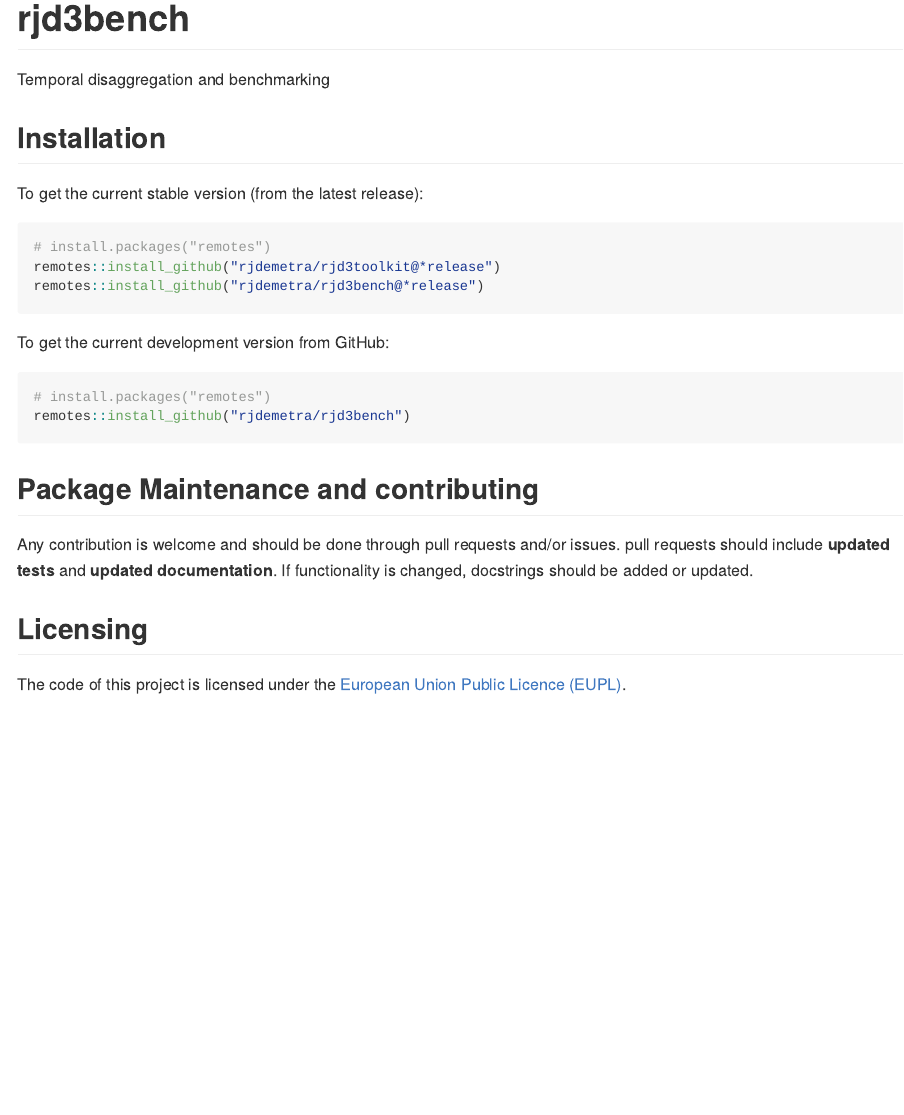
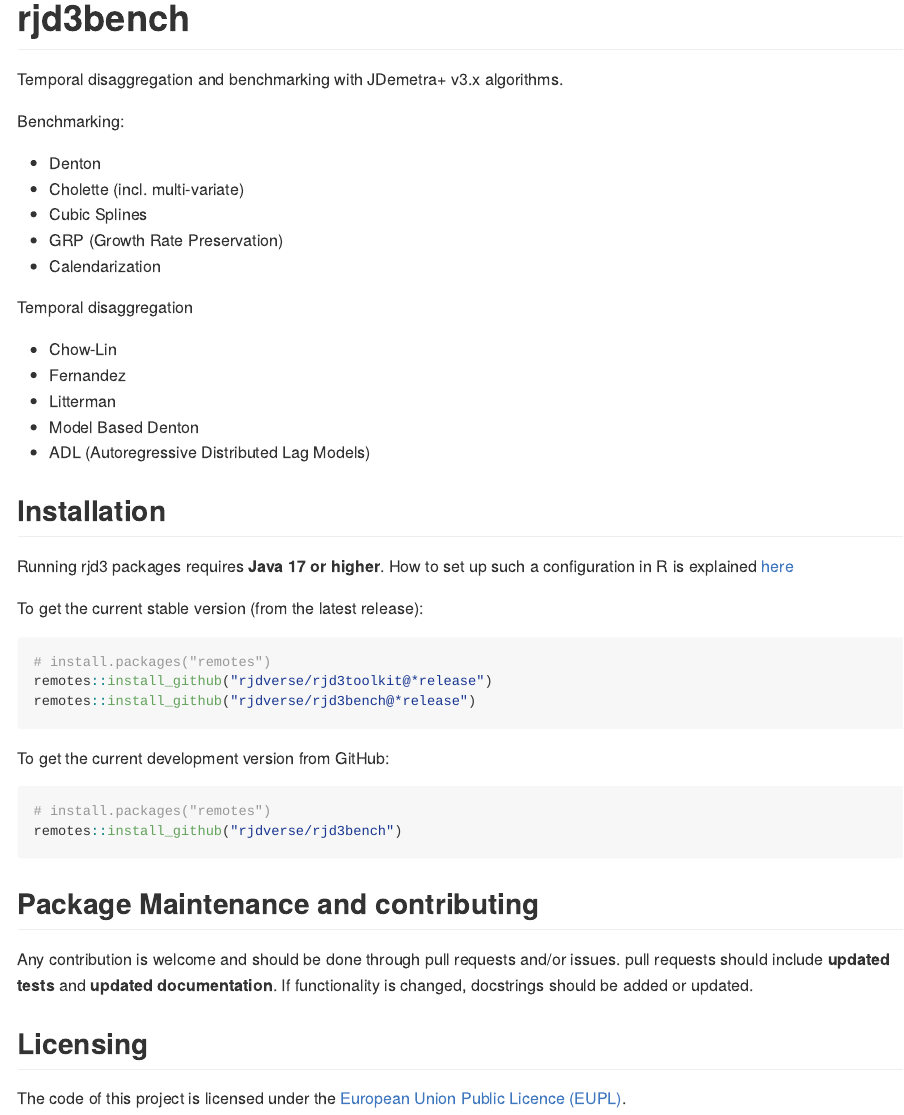
Before and after one commit to rjdverse/rjd3bench, an R Markdown document (README.Rmd): the page in a window 1100 px wide, from its top. The pictures show the output file README.md that the author committed with the source, drawn offline in the style of GitHub.

Commit message:
descp file and readme update

````diff
--- a/README.Rmd
+++ b/README.Rmd
@@ -20,23 +20,41 @@
 <!-- badges: start -->
 <!-- badges: end -->
 
-Temporal disaggregation and benchmarking
+Temporal disaggregation and benchmarking with JDemetra+ v3.x algorithms.
+
+Benchmarking:
+
+- Denton
+- Cholette (incl. multi-variate)
+- Cubic Splines
+- GRP (Growth Rate Preservation)
+- Calendarization
+
+Temporal disaggregation
+
+- Chow-Lin
+- Fernandez
+- Litterman
+- Model Based Denton
+- ADL (Autoregressive Distributed Lag Models)
 
 ## Installation
+
+Running rjd3 packages requires **Java 17 or higher**. How to set up such a configuration in R is explained [here](https://jdemetra-new-documentation.netlify.app/#Rconfig)
 
 To get the current stable version (from the latest release):
 
 ```{r, echo = TRUE, eval = FALSE}
 # install.packages("remotes")
-remotes::install_github("rjdemetra/rjd3toolkit@*release")
-remotes::install_github("rjdemetra/rjd3bench@*release")
+remotes::install_github("rjdverse/rjd3toolkit@*release")
+remotes::install_github("rjdverse/rjd3bench@*release")
 ```
 
 To get the current development version from GitHub:
 
 ```{r, echo = TRUE, eval = FALSE}
 # install.packages("remotes")
-remotes::install_github("rjdemetra/rjd3bench")
+remotes::install_github("rjdverse/rjd3bench")
 ```
 
 
````
Also changed, not shown: README.md, 1 other file.
